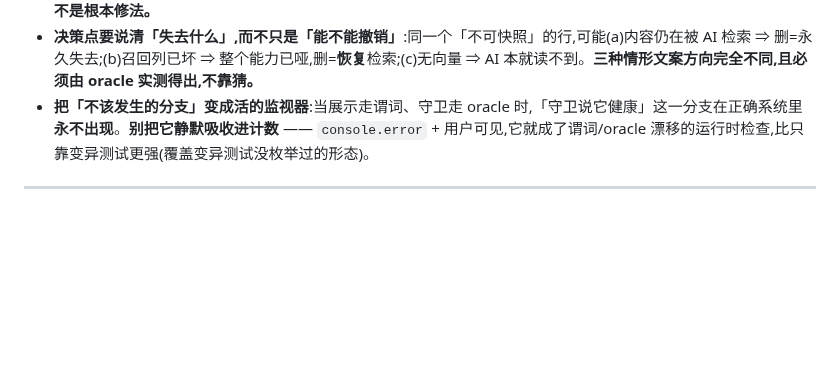
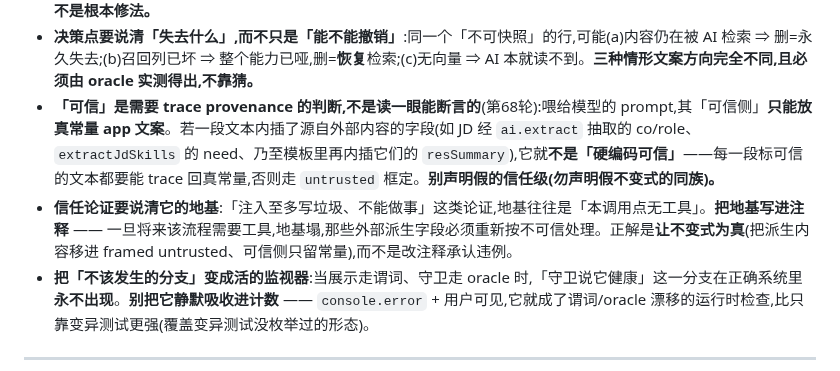
Before and after one commit to aklmans/seeker, a Markdown page: docs/reviewer-onboarding.md, the part around the change. Drawn GitHub-style; blank space fills up the shorter version.

Commit message:
docs: reviewer-onboarding §4-⑧ 补两条(可信需 trace provenance / 信任论证要说清地基)——上一提交漏落

```diff
--- a/docs/reviewer-onboarding.md
+++ b/docs/reviewer-onboarding.md
@@ -102,6 +102,8 @@ exec 每完成一刀就送审。你**独立验证**它的声称(功能、红线
 - **★这条对评审自己同样适用**(第66轮,评审自我订正):它第65轮的 [建议]「补 `doc_remove_corrupt`」是在**没有先量「坏片段到底坏在哪」**的前提下给出的 —— 实测发现最可达的那类损坏(`created_at`)里,内容与向量完好、**AI 正在检索它**,根本修法是**修复**而非「更诚实地销毁」。**外审也得被外审;上一轮的裁决同样是「上一轮的判断」。**
 - **销毁之前先问:能不能修?** schema 自己定义了默认值的列(`created_at INTEGER DEFAULT 0`)可**忠实归一化**(第61轮裁决A 的线内);没有默认值的列**一个字节都不许碰**,销毁才是它们的逃生口。**修复优先于销毁 ——「更诚实地销毁」不是根本修法。**
 - **决策点要说清「失去什么」,而不只是「能不能撤销」**:同一个「不可快照」的行,可能(a)内容仍在被 AI 检索 ⇒ 删=永久失去;(b)召回列已坏 ⇒ 整个能力已哑,删=**恢复**检索;(c)无向量 ⇒ AI 本就读不到。**三种情形文案方向完全不同,且必须由 oracle 实测得出,不靠猜。**
+- **「可信」是需要 trace provenance 的判断,不是读一眼能断言的**(第68轮):喂给模型的 prompt,其「可信侧」**只能放真常量 app 文案**。若一段文本内插了源自外部内容的字段(如 JD 经 `ai.extract` 抽取的 co/role、`extractJdSkills` 的 need、乃至模板里再内插它们的 `resSummary`),它就**不是「硬编码可信」**——每一段标可信的文本都要能 trace 回真常量,否则走 `untrusted` 框定。**别声明假的信任级(勿声明假不变式的同族)。**
+- **信任论证要说清它的地基**:「注入至多写垃圾、不能做事」这类论证,地基往往是「本调用点无工具」。**把地基写进注释** —— 一旦将来该流程需要工具,地基塌,那些外部派生字段必须重新按不可信处理。正解是**让不变式为真**(把派生内容移进 framed untrusted、可信侧只留常量),而不是改注释承认违例。
 - **把「不该发生的分支」变成活的监视器**:当展示走谓词、守卫走 oracle 时,「守卫说它健康」这一分支在正确系统里**永不出现**。**别把它静默吸收进计数** —— `console.error` + 用户可见,它就成了谓词/oracle 漂移的运行时检查,比只靠变异测试更强(覆盖变异测试没枚举过的形态)。
 
 ---
```
